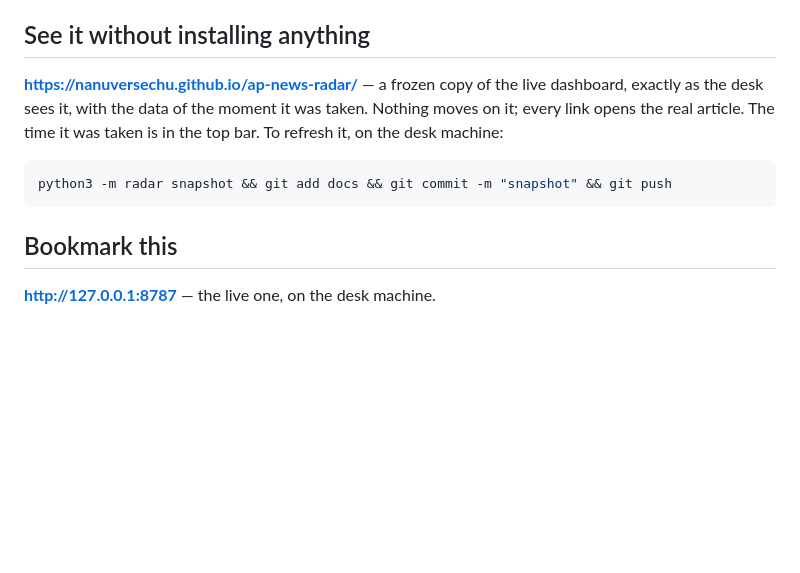
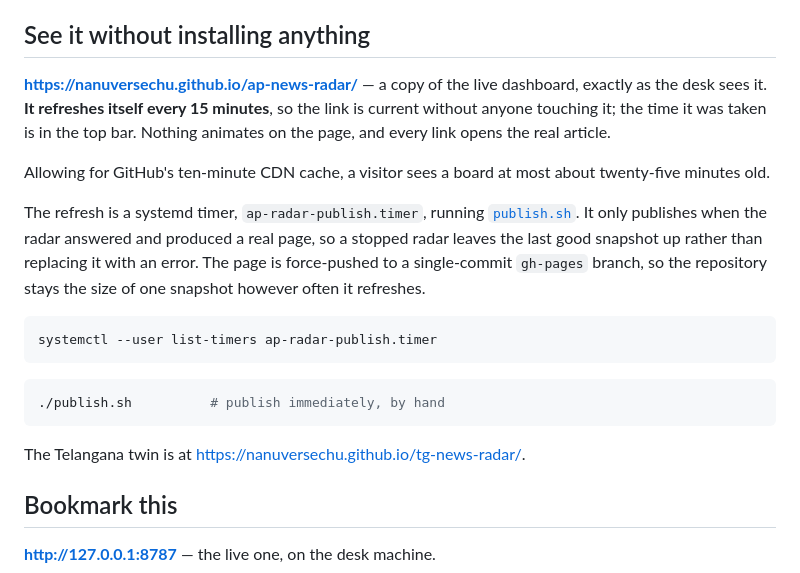
Before and after one commit to nanuversechu/ap-news-radar, a Markdown page: README.md, the part around the change. Drawn GitHub-style; blank space fills up the shorter version.

Commit message:
Document the self-refreshing public link
Co-Authored-By: Claude Opus 5 <noreply@anthropic.com>

````diff
--- a/README.md
+++ b/README.md
@@ -9,14 +9,31 @@ Built for a desk, not a data scientist. No API keys, no accounts, no
 
 ## See it without installing anything
 
-**<https://nanuversechu.github.io/ap-news-radar/>** — a frozen copy of the
-live dashboard, exactly as the desk sees it, with the data of the moment it
-was taken. Nothing moves on it; every link opens the real article. The time it
-was taken is in the top bar. To refresh it, on the desk machine:
+**<https://nanuversechu.github.io/ap-news-radar/>** — a copy of the live
+dashboard, exactly as the desk sees it. **It refreshes itself every 15
+minutes**, so the link is current without anyone touching it; the time it was
+taken is in the top bar. Nothing animates on the page, and every link opens the
+real article.
+
+Allowing for GitHub's ten-minute CDN cache, a visitor sees a board at most
+about twenty-five minutes old.
+
+The refresh is a systemd timer, `ap-radar-publish.timer`, running
+[`publish.sh`](publish.sh). It only publishes when the radar answered and
+produced a real page, so a stopped radar leaves the last good snapshot up
+rather than replacing it with an error. The page is force-pushed to a
+single-commit `gh-pages` branch, so the repository stays the size of one
+snapshot however often it refreshes.
 
 ```bash
-python3 -m radar snapshot && git add docs && git commit -m "snapshot" && git push
+systemctl --user list-timers ap-radar-publish.timer
 ```
+
+```bash
+./publish.sh          # publish immediately, by hand
+```
+
+The Telangana twin is at <https://nanuversechu.github.io/tg-news-radar/>.
 
 ## Bookmark this
 
````
